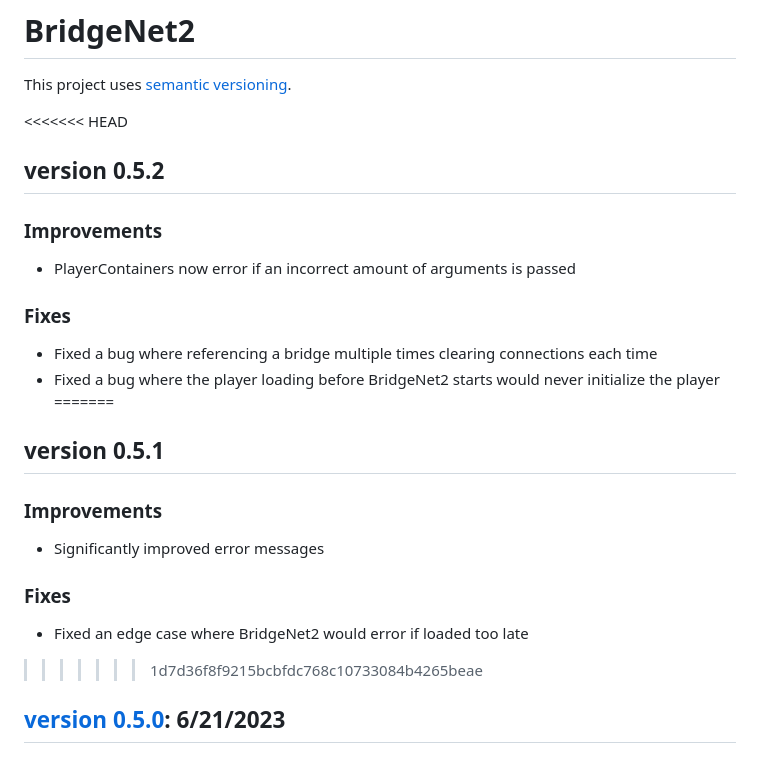
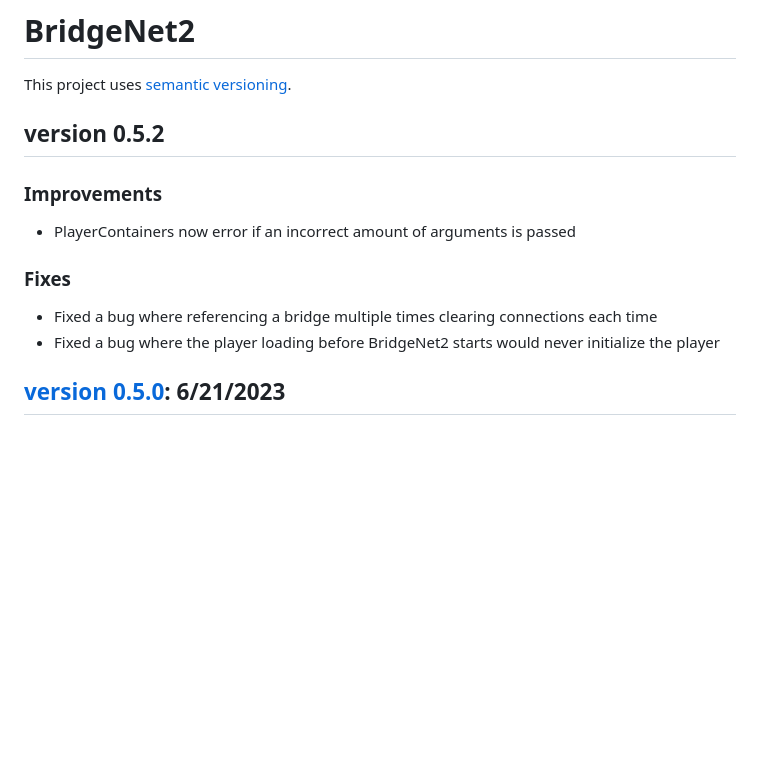
Before and after one commit to ffrostfall/BridgeNet2, a Markdown page: CHANGELOG.md, the part around the change. Rendered like a GitHub page; blank space fills up the shorter version.

Commit message:
fix merge conflict in CHANGELOG.md

```diff
--- a/CHANGELOG.md
+++ b/CHANGELOG.md
@@ -2,7 +2,6 @@
 
 This project uses [semantic versioning](https://semver.org/spec/v2.0.0.html).
 
-<<<<<<< HEAD
 ## version 0.5.2
 
 ### Improvements
@@ -13,17 +12,6 @@ This project uses [semantic versioning](https://semver.org/spec/v2.0.0.html).
 
 - Fixed a bug where referencing a bridge multiple times clearing connections each time
 - Fixed a bug where the player loading before BridgeNet2 starts would never initialize the player
-=======
-## version 0.5.1
-
-### **Improvements**
-
-- Significantly improved error messages
-
-### **Fixes**
-
-- Fixed an edge case where BridgeNet2 would error if loaded too late
->>>>>>> 1d7d36f8f9215bcbfdc768c10733084b4265beae
 
 ## [version 0.5.0](https://github.com/ffrostflame/BridgeNet2/releases/tag/v0.5.0): 6/21/2023
 
```
